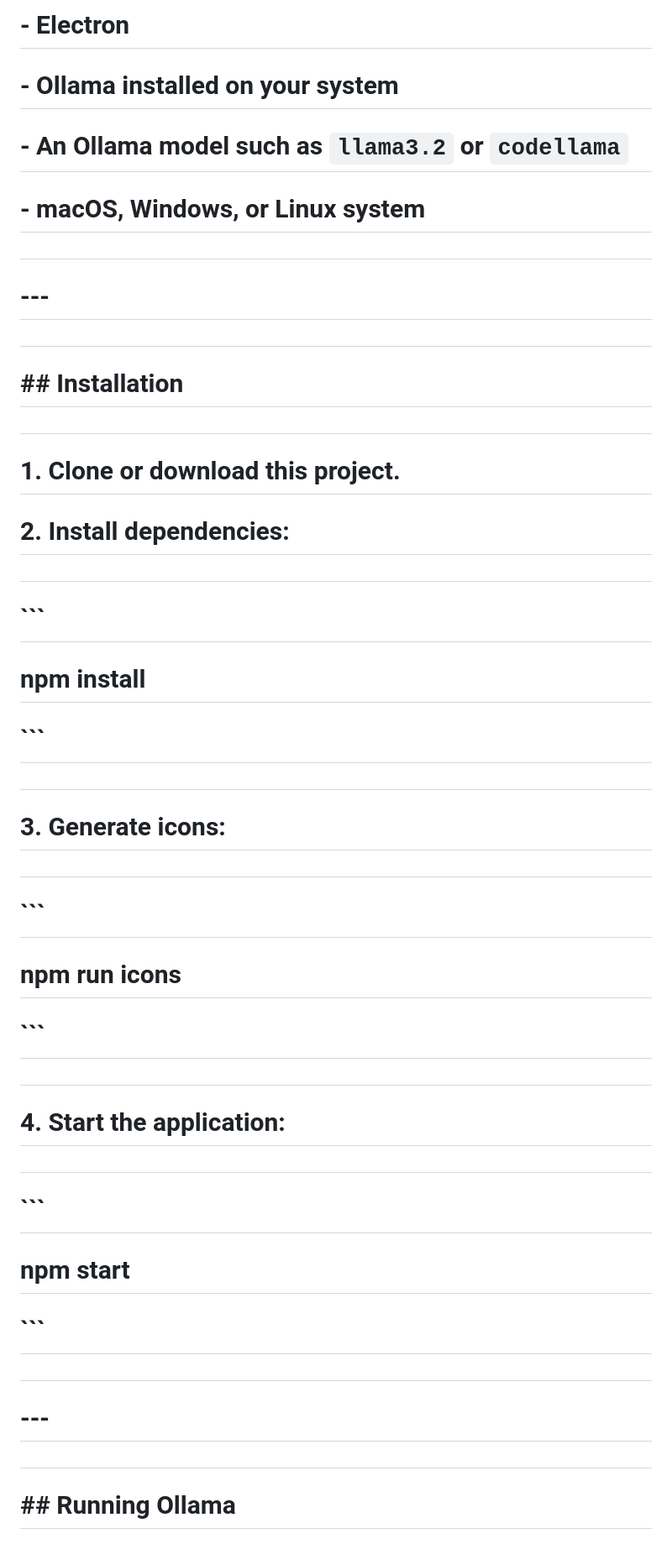
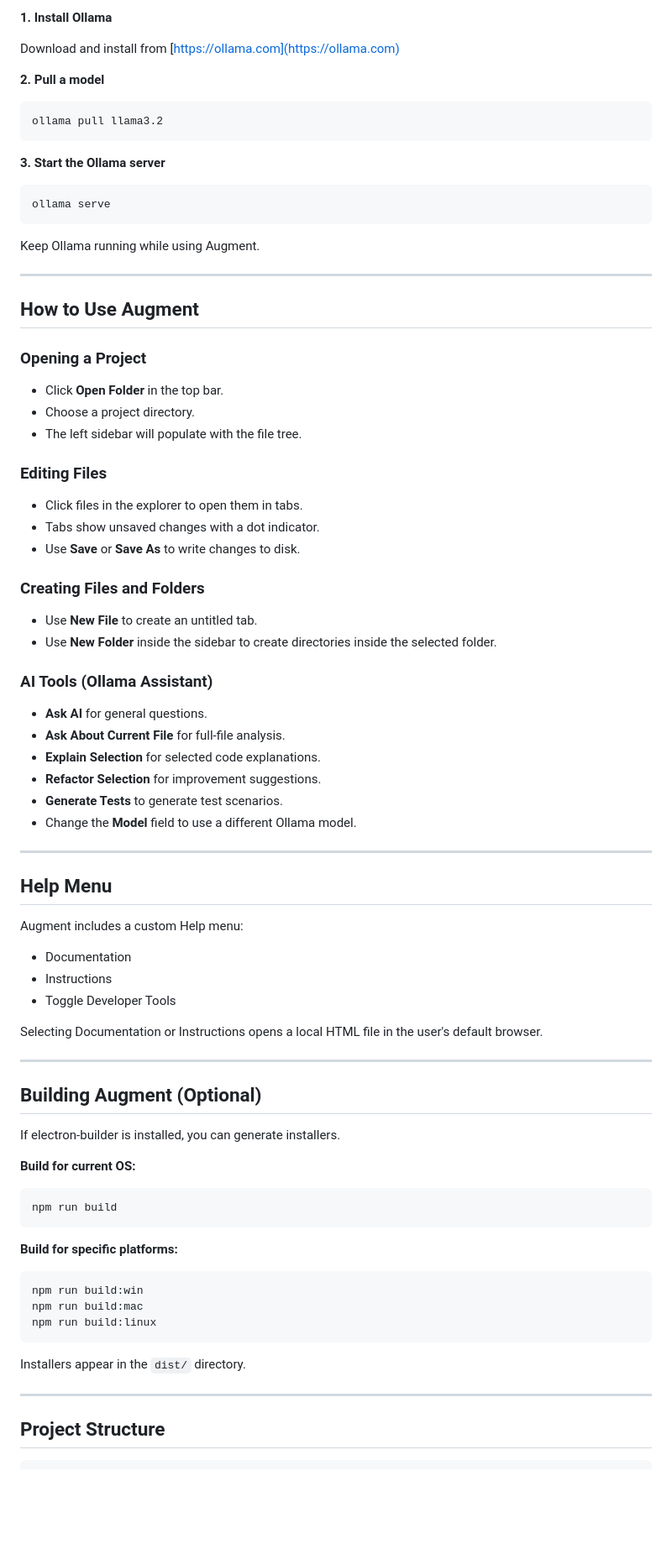
Before and after one commit to nkkelliny/Augment, a Markdown page: README.md, the part around the change printed below. Shown: that part at 84% size. Rendered like a GitHub page; blank space fills up the shorter version.

````diff
--- a/README.md
+++ b/README.md
@@ -58,65 +88,91 @@
 
-# \- Electron
+**1. Install Ollama**
 
-# \- Ollama installed on your system
+Download and install from [https://ollama.com](https://ollama.com)
 
-# \- An Ollama model such as `llama3.2` or `codellama`
+**2. Pull a model**
 
-# \- macOS, Windows, or Linux system
+```bash
+ollama pull llama3.2
+```
 
-#
+**3. Start the Ollama server**
 
-# ---
+```bash
+ollama serve
+```
 
-#
+Keep Ollama running while using Augment.
 
-# \## Installation
+* * *
 
-#
+How to Use Augment
+------------------
 
-# 1\. Clone or download this project.
+### Opening a Project
 
-# 2\. Install dependencies:
+*   Click **Open Folder** in the top bar.
+*   Choose a project directory.
+*   The left sidebar will populate with the file tree.
 
-#
+### Editing Files
 
-# ```
+*   Click files in the explorer to open them in tabs.
+*   Tabs show unsaved changes with a dot indicator.
+*   Use **Save** or **Save As** to write changes to disk.
 
-# npm install
+### Creating Files and Folders
 
-# ```
+*   Use **New File** to create an untitled tab.
+*   Use **New Folder** inside the sidebar to create directories inside the selected folder.
 
-#
+### AI Tools (Ollama Assistant)
 
-# 3\. Generate icons:
+*   **Ask AI** for general questions.
+*   **Ask About Current File** for full-file analysis.
+*   **Explain Selection** for selected code explanations.
+*   **Refactor Selection** for improvement suggestions.
+*   **Generate Tests** to generate test scenarios.
+*   Change the **Model** field to use a different Ollama model.
 
-#
+* * *
 
-# ```
+Help Menu
+---------
 
-# npm run icons
+Augment includes a custom Help menu:
 
-# ```
+*   Documentation
+*   Instructions
+*   Toggle Developer Tools
 
-#
+Selecting Documentation or Instructions opens a local HTML file in the user's default browser.
 
-# 4\. Start the application:
+* * *
 
-#
+Building Augment (Optional)
+----------------------------
 
-# ```
+If electron-builder is installed, you can generate installers.
 
-# npm start
+**Build for current OS:**
 
-# ```
+```bash
+npm run build
+```
 
-#
+**Build for specific platforms:**
 
-# ---
+```bash
+npm run build:win
+npm run build:mac
+npm run build:linux
+```
 
-#
+Installers appear in the `dist/` directory.
 
-# \## Running Ollama
+* * *
 
-#
+Project Structure
+-----------------
 
````
Also changed, not shown: other parts of README.md (+106 -254 lines), assets/logo/augment_logo_long.png (added).
